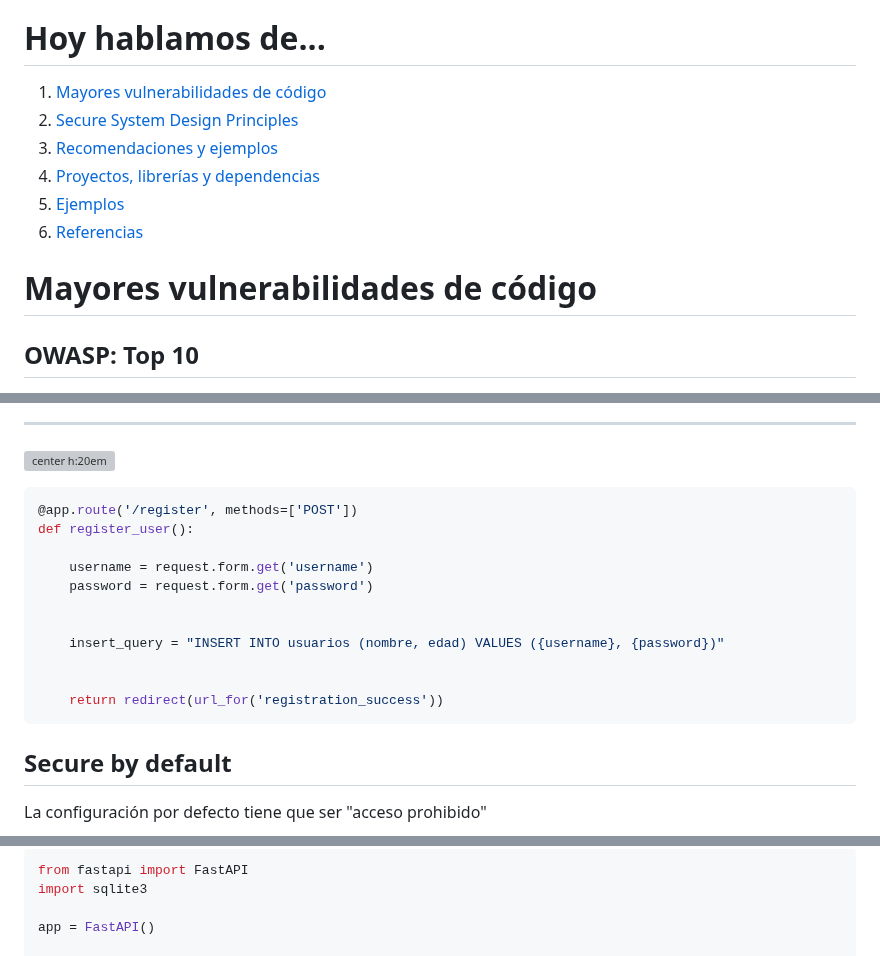
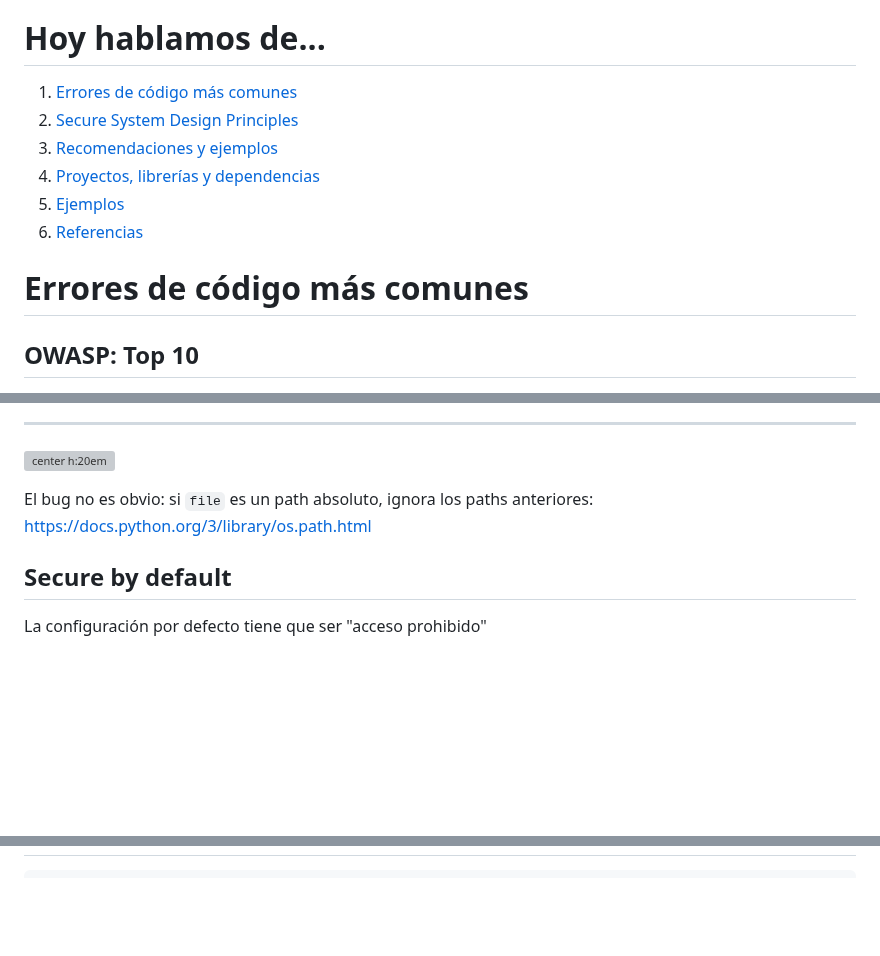
Before and after one commit to Juanvvc/securecoding, a Markdown page: slides/02-coding.md, 3 parts joined by grey strips. GitHub-like rendering; blank space fills up the shorter version; grey boxes are pictures that could not be loaded.

````diff
--- a/slides/02-coding.md
+++ b/slides/02-coding.md
@@ -30,14 +30,14 @@ Juan Vera del Campo - <juan.vera@professor.universidadviu.com>
 # Hoy hablamos de...
 <!-- _class: cool-list toc -->
 
-1. [Mayores vulnerabilidades de código](#4)
+1. [Errores de código más comunes](#4)
 1. [Secure System Design Principles](#11)
 1. [Recomendaciones y ejemplos](#23)
 1. [Proyectos, librerías y dependencias](#36)
 1. [Ejemplos](#51)
 1. [Referencias](#61)
 
-# Mayores vulnerabilidades de código
+# Errores de código más comunes
 <!-- _class: lead -->
 
 
@@ -171,20 +171,7 @@ PEP8 es un ejemplo de reglas. Hay muchos más. Los linters los puedes encontrar
 
 ![center h:20em](images/coding/validation-example.png)
 
-```python
-@app.route('/register', methods=['POST'])
-def register_user():
-
-    username = request.form.get('username')
-    password = request.form.get('password')
-
-
-    insert_query = "INSERT INTO usuarios (nombre, edad) VALUES ({username}, {password})"
-
-
-    return redirect(url_for('registration_success'))
-```
-
+El bug no es obvio: si `file` es un path absoluto, ignora los paths anteriores: <https://docs.python.org/3/library/os.path.html>
 
 ## Secure by default
 
@@ -573,10 +562,5 @@ $output = exec($command);
 
 ```python
-from fastapi import FastAPI
-import sqlite3
-
-app = FastAPI()
-
 DB_CONFIG = {
     'user': 'tu_usuario_mysql',       # e.g., 'root'
     'password': 'tu_contraseña_mysql', # e.g., 'password123'
````
Also changed, not shown: other parts of slides/02-coding.md (+3 -0 lines).
